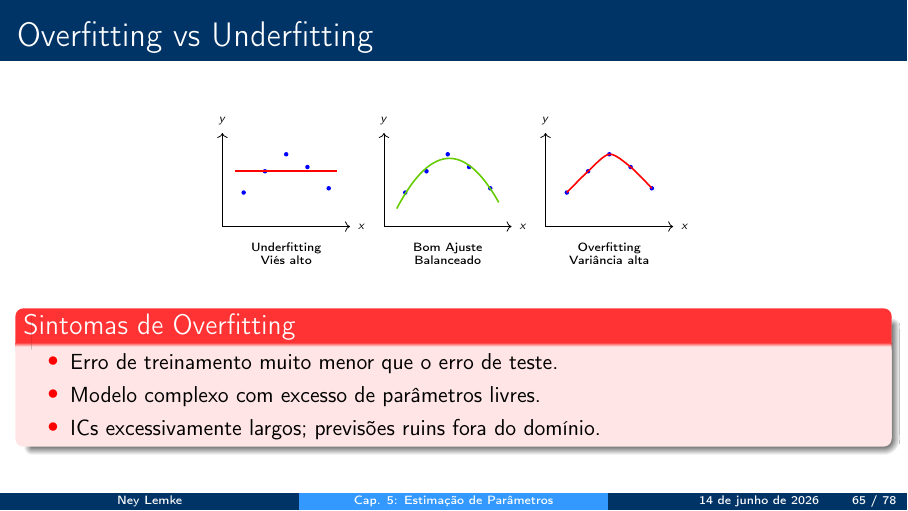
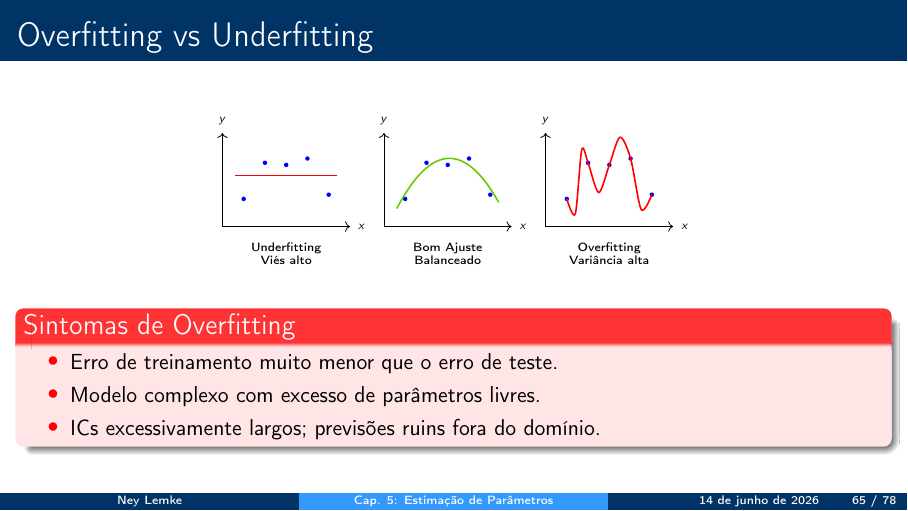
Before and after one commit to neylemkeunesp/bbs, LaTeX slides (capitulos/capitulo05-parameter-estimation.tex): page 65 of 78. Compiled offline with pdfLaTeX.

Commit message:
Fix overfitting vs underfitting plot: add noise to data points and wiggly overfitting curve

```diff
--- a/capitulos/capitulo05-parameter-estimation.tex
+++ b/capitulos/capitulo05-parameter-estimation.tex
@@ -1557,11 +1557,22 @@ Típico: $K=5$ ou $K=10$. Se $K=n$, chamamos de Leave-One-Out (LOO), muito custo
     \begin{scope}[xshift=7.6cm]
         \draw[->] (0,0) -- (3,0) node[right, font=\tiny] {$x$};
         \draw[->] (0,0) -- (0,2.2) node[above, font=\tiny] {$y$};
-        \foreach \x/\y in {0.5/0.8, 1/1.3, 1.5/1.7, 2/1.4, 2.5/0.9} {
+        \foreach \x/\y in {0.5/0.65, 1.0/1.50, 1.5/1.45, 2.0/1.60, 2.5/0.75} {
             \fill[blue] (\x,\y) circle (1.5pt);
         }
         \draw[thick, red, samples=100, smooth]
-            plot coordinates {(0.5,0.8) (1,1.3) (1.5,1.7) (2,1.4) (2.5,0.9)};
+            plot coordinates {
+                (0.5, 0.65)
+                (0.7, 0.3)
+                (0.85, 1.8)
+                (1.0, 1.50)
+                (1.25, 0.8)
+                (1.5, 1.45)
+                (1.75, 2.1)
+                (2.0, 1.60)
+                (2.25, 0.4)
+                (2.5, 0.75)
+            };
         \node[below, font=\tiny] at (1.5,-0.2) {Overfitting};
         \node[below, font=\tiny] at (1.5,-0.5) {Variância alta};
     \end{scope}
```
Also changed, not shown: capitulos/capitulo05-parameter-estimation.pdf, capitulos/capitulo05-parameter-estimation.tex (6 more changed lines).
